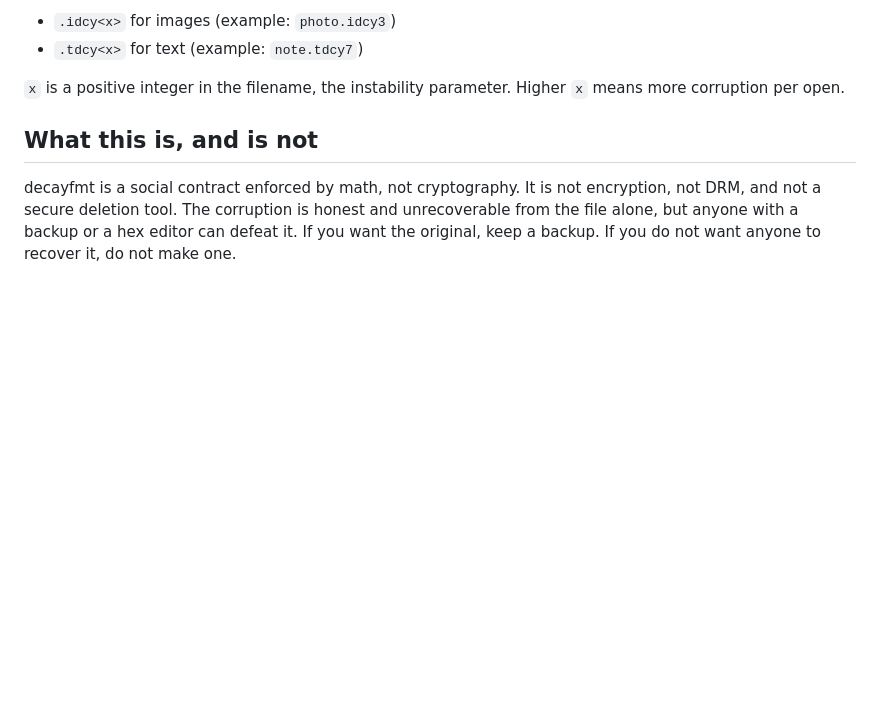
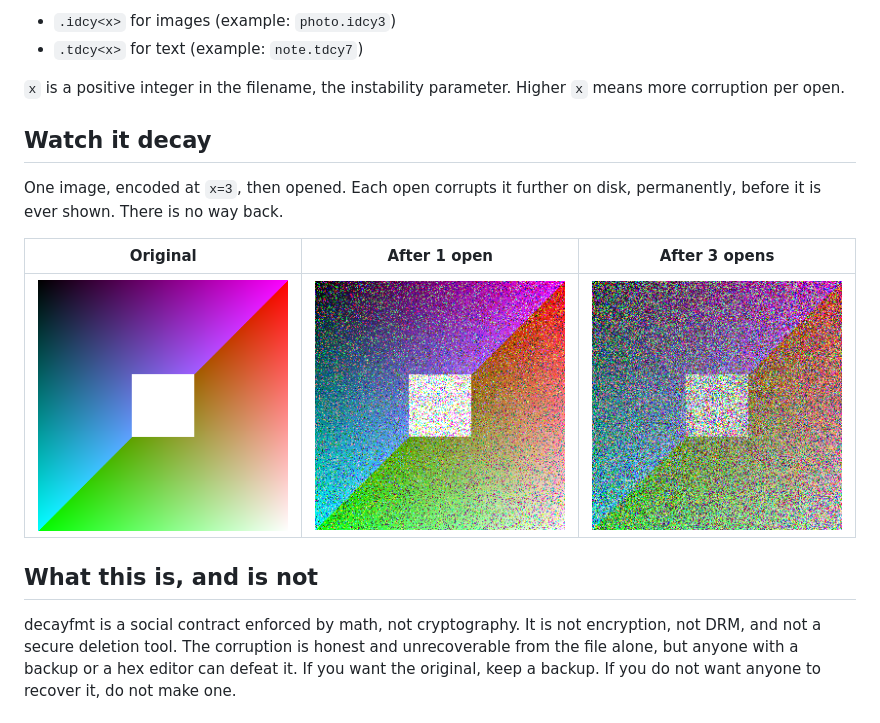
Before and after one commit to aravpanwar/decayfmt, a Markdown page: README.md, the part around the change. Drawn GitHub-style; pictures changed too: assets/after-1-open.png (added), assets/after-3-opens.png (added), assets/original.png (added); blank space fills up the shorter version.

Commit message:
add decay before and after images to readme

```diff
--- a/README.md
+++ b/README.md
@@ -12,6 +12,15 @@ Two file types:
 
 `x` is a positive integer in the filename, the instability parameter. Higher `x` means
 more corruption per open.
+
+## Watch it decay
+
+One image, encoded at `x=3`, then opened. Each open corrupts it further on disk,
+permanently, before it is ever shown. There is no way back.
+
+| Original | After 1 open | After 3 opens |
+| :---: | :---: | :---: |
+| ![Original](assets/original.png) | ![After one open](assets/after-1-open.png) | ![After three opens](assets/after-3-opens.png) |
 
 ## What this is, and is not
 
```
